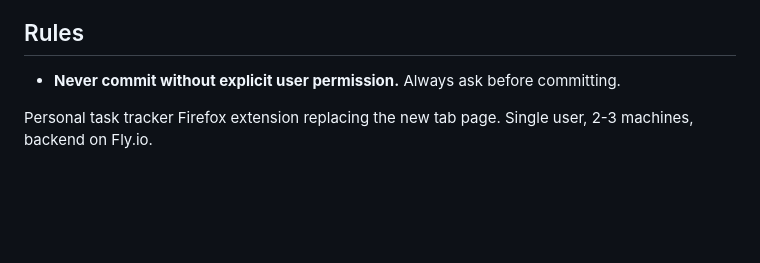
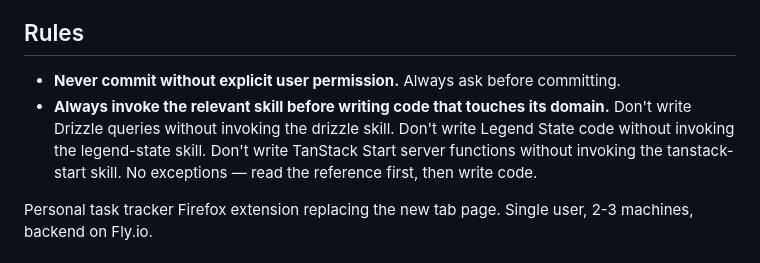
Before and after one commit to MMMikeM/browser-extension-newtab, a Markdown page: .claude/CLAUDE.md, the part around the change. GitHub-like rendering; blank space fills up the shorter version.

Commit message:
Add skill invocation rule to CLAUDE.md

```diff
--- a/.claude/CLAUDE.md
+++ b/.claude/CLAUDE.md
@@ -3,6 +3,7 @@
 ## Rules
 
 - **Never commit without explicit user permission.** Always ask before committing.
+- **Always invoke the relevant skill before writing code that touches its domain.** Don't write Drizzle queries without invoking the drizzle skill. Don't write Legend State code without invoking the legend-state skill. Don't write TanStack Start server functions without invoking the tanstack-start skill. No exceptions — read the reference first, then write code.
 
 Personal task tracker Firefox extension replacing the new tab page. Single user, 2-3 machines, backend on Fly.io.
 
```
